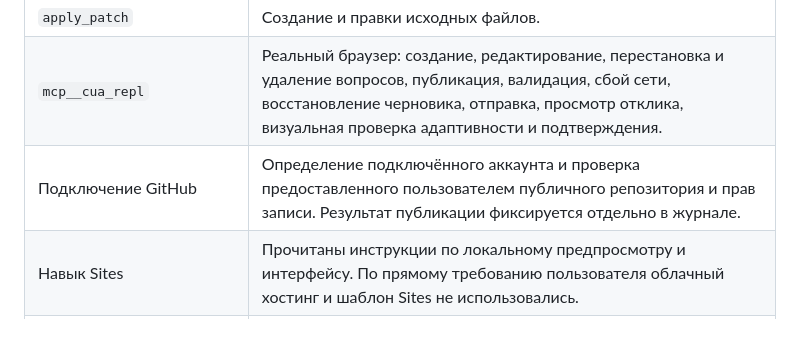
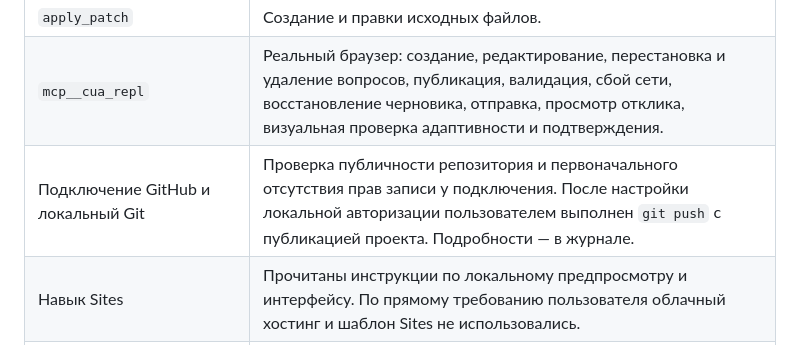
Before and after one commit to oziksman/career-forms-mvp, a Markdown page: AI_USAGE.md, the part around the change. Drawn GitHub-style.

```diff
--- a/AI_USAGE.md
+++ b/AI_USAGE.md
@@ -10,7 +10,7 @@
 | `functions.exec`, `exec_command`, PowerShell, Node.js, npm, Git | Осмотр среды, создание проекта, синтаксическая проверка, установка, запуск/остановка, интеграционные тесты, чистая копия, локальные коммиты. |
 | `apply_patch` | Создание и правки исходных файлов. |
 | `mcp__cua_repl` | Реальный браузер: создание, редактирование, перестановка и удаление вопросов, публикация, валидация, сбой сети, восстановление черновика, отправка, просмотр отклика, визуальная проверка адаптивности и подтверждения. |
-| Подключение GitHub | Определение подключённого аккаунта и проверка предоставленного пользователем публичного репозитория и прав записи. Результат публикации фиксируется отдельно в журнале. |
+| Подключение GitHub и локальный Git | Проверка публичности репозитория и первоначального отсутствия прав записи у подключения. После настройки локальной авторизации пользователем выполнен `git push` с публикацией проекта. Подробности — в журнале. |
 | Навык Sites | Прочитаны инструкции по локальному предпросмотру и интерфейсу. По прямому требованию пользователя облачный хостинг и шаблон Sites не использовались. |
 | Навык Computer Use | Прочитана вводная инструкция; нативная автоматизация Windows не применялась. Браузер проверялся через CUA. |
 
```
Also changed, not shown: docs/AI_SESSION.md (+1 -0 lines), docs/VERIFICATION.md (+4 -0 lines).
